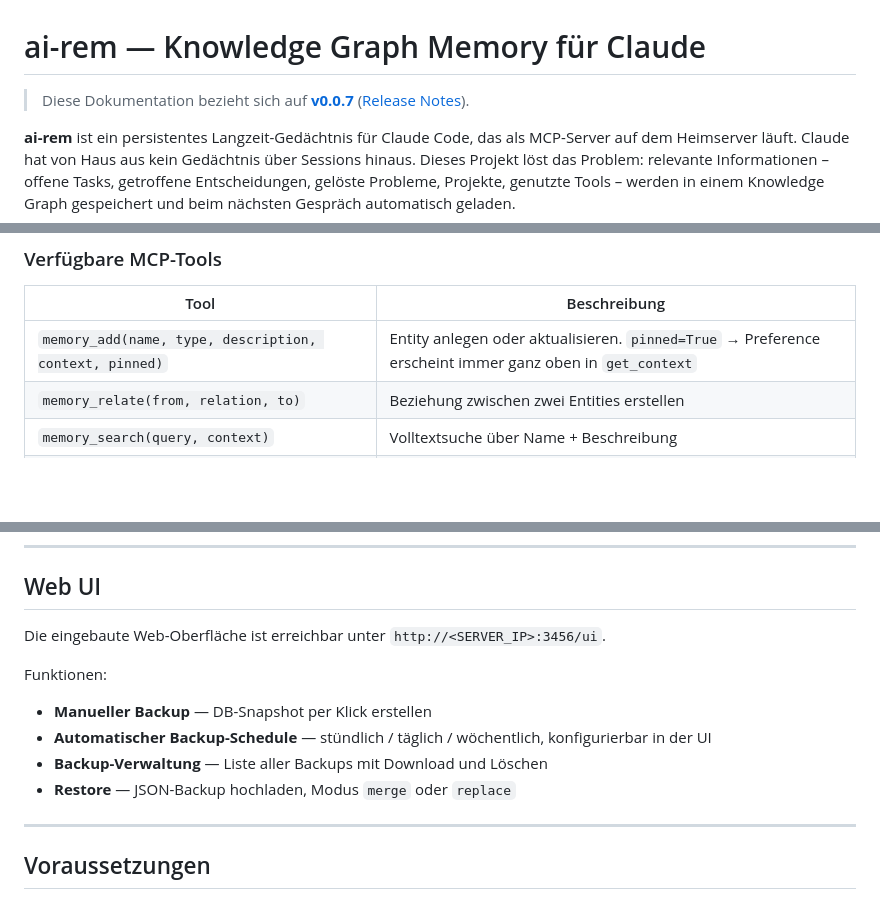
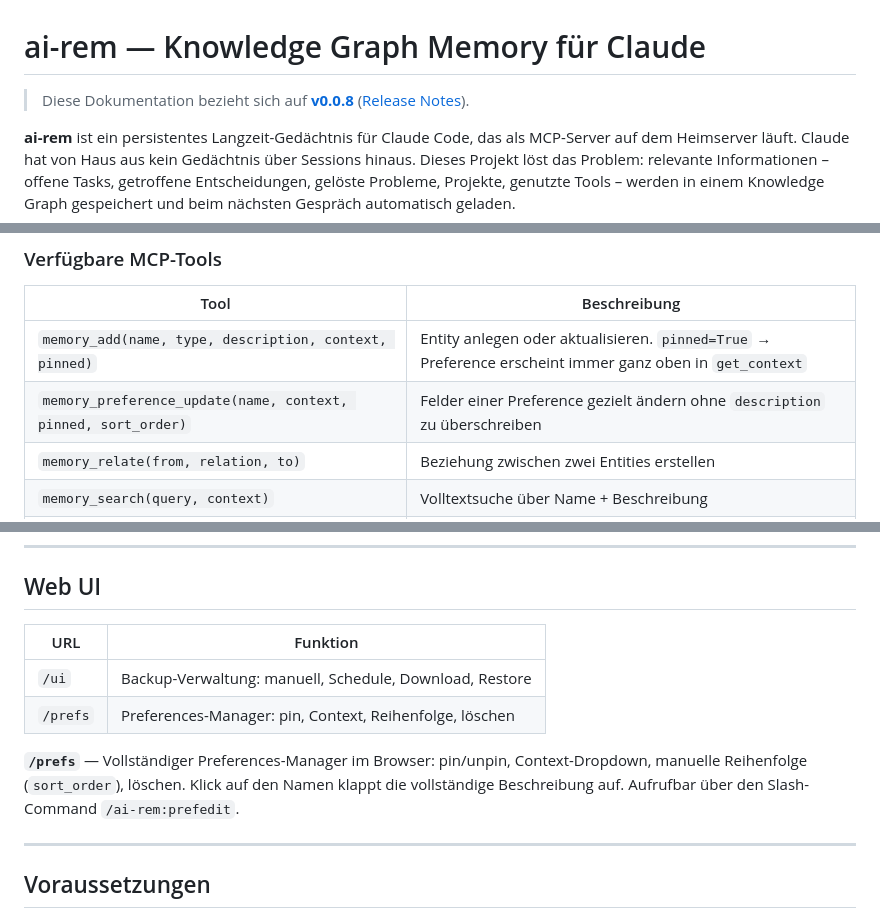
Before and after one commit to markus7h/ai-rem, a Markdown page: README.md, 3 parts joined by grey strips. Rendered like a GitHub page; blank space fills up the shorter version.

Commit message:
v0.0.8 — Preferences Web UI, sort_order, memory_preference_update, Setup-Automatisierung
Co-Authored-By: Claude Sonnet 4.6 <noreply@anthropic.com>

```diff
--- a/README.md
+++ b/README.md
@@ -1,6 +1,6 @@
 # ai-rem — Knowledge Graph Memory für Claude
 
-> Diese Dokumentation bezieht sich auf **[v0.0.7](https://github.com/markus7h/ai-rem/releases/tag/v0.0.7)** ([Release Notes](release-notes-v0.0.7.md)).
+> Diese Dokumentation bezieht sich auf **[v0.0.8](https://github.com/markus7h/ai-rem/releases/tag/v0.0.8)** ([Release Notes](release-notes-v0.0.8.md)).
 
 **ai-rem** ist ein persistentes Langzeit-Gedächtnis für Claude Code, das als MCP-Server auf dem Heimserver läuft.
 Claude hat von Haus aus kein Gedächtnis über Sessions hinaus. Dieses Projekt löst das Problem: relevante Informationen – offene Tasks, getroffene Entscheidungen, gelöste Probleme, Projekte, genutzte Tools – werden in einem Knowledge Graph gespeichert und beim nächsten Gespräch automatisch geladen.
@@ -28,6 +28,7 @@ Claude lädt beim Sitzungsstart via `memory_get_context()` den relevanten Kontex
 | Tool | Beschreibung |
 |---|---|
 | `memory_add(name, type, description, context, pinned)` | Entity anlegen oder aktualisieren. `pinned=True` → Preference erscheint immer ganz oben in `get_context` |
+| `memory_preference_update(name, context, pinned, sort_order)` | Felder einer Preference gezielt ändern ohne `description` zu überschreiben |
 | `memory_relate(from, relation, to)` | Beziehung zwischen zwei Entities erstellen |
 | `memory_search(query, context)` | Volltextsuche über Name + Beschreibung |
 | `memory_get_context(topic, context)` | Relevanten Subgraph laden (Tasks, Projekte, Decisions, Preferences) |
@@ -52,13 +53,12 @@ Der Kontext kann per CLAUDE.md gesetzt werden: z.B. `context="work"` für Arbeit
 
 ## Web UI
 
-Die eingebaute Web-Oberfläche ist erreichbar unter `http://<SERVER_IP>:3456/ui`.
+| URL | Funktion |
+|---|---|
+| `/ui` | Backup-Verwaltung: manuell, Schedule, Download, Restore |
+| `/prefs` | Preferences-Manager: pin, Context, Reihenfolge, löschen |
 
-Funktionen:
-- **Manueller Backup** — DB-Snapshot per Klick erstellen
-- **Automatischer Backup-Schedule** — stündlich / täglich / wöchentlich, konfigurierbar in der UI
-- **Backup-Verwaltung** — Liste aller Backups mit Download und Löschen
-- **Restore** — JSON-Backup hochladen, Modus `merge` oder `replace`
+**`/prefs`** — Vollständiger Preferences-Manager im Browser: pin/unpin, Context-Dropdown, manuelle Reihenfolge (`sort_order`), löschen. Klick auf den Namen klappt die vollständige Beschreibung auf. Aufrufbar über den Slash-Command `/ai-rem:prefedit`.
 
 ---
 
```
Also changed, not shown: README.en.md (+1 -1 lines), release-notes-v0.0.8.md (added, +83 -0 lines).
